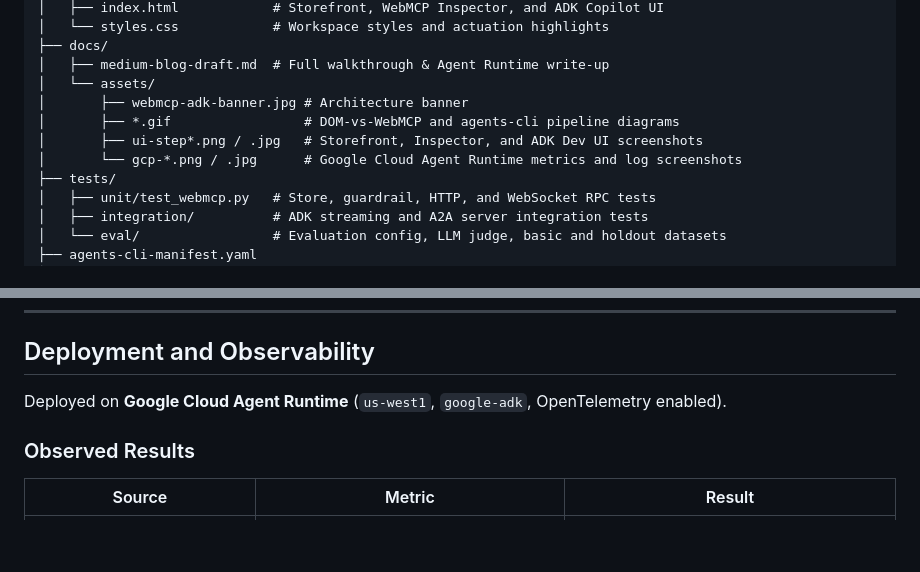
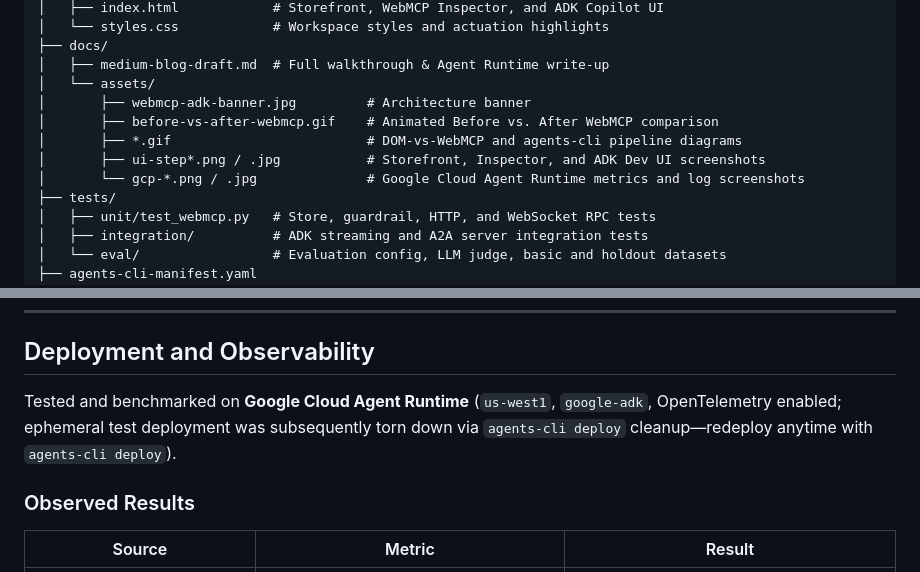
Before and after one commit to sanketbisne/adk-webmcp-storefront, a Markdown page: README.md, 2 parts joined by grey strips. Drawn GitHub-style; blank space fills up the shorter version.

```diff
--- a/README.md
+++ b/README.md
@@ -346,10 +351,11 @@ adk-webmcp-storefront/
 ├── docs/
 │   ├── medium-blog-draft.md  # Full walkthrough & Agent Runtime write-up
 │   └── assets/
-│       ├── webmcp-adk-banner.jpg # Architecture banner
-│       ├── *.gif                 # DOM-vs-WebMCP and agents-cli pipeline diagrams
-│       ├── ui-step*.png / .jpg   # Storefront, Inspector, and ADK Dev UI screenshots
-│       └── gcp-*.png / .jpg      # Google Cloud Agent Runtime metrics and log screenshots
+│       ├── webmcp-adk-banner.jpg         # Architecture banner
+│       ├── before-vs-after-webmcp.gif    # Animated Before vs. After WebMCP comparison
+│       ├── *.gif                         # DOM-vs-WebMCP and agents-cli pipeline diagrams
+│       ├── ui-step*.png / .jpg           # Storefront, Inspector, and ADK Dev UI screenshots
+│       └── gcp-*.png / .jpg              # Google Cloud Agent Runtime metrics and log screenshots
 ├── tests/
 │   ├── unit/test_webmcp.py   # Store, guardrail, HTTP, and WebSocket RPC tests
 │   ├── integration/          # ADK streaming and A2A server integration tests
@@ -398,7 +404,7 @@ agents-cli eval run --dataset tests/eval/datasets/holdout-dataset.json
 
 ## Deployment and Observability
 
-Deployed on **Google Cloud Agent Runtime** (`us-west1`, `google-adk`, OpenTelemetry enabled).
+Tested and benchmarked on **Google Cloud Agent Runtime** (`us-west1`, `google-adk`, OpenTelemetry enabled; ephemeral test deployment was subsequently torn down via `agents-cli deploy` cleanup—redeploy anytime with `agents-cli deploy`).
 
 ### Observed Results
 
```
Also changed, not shown: other parts of README.md (+9 -4 lines), docs/assets/before-vs-after-webmcp.gif (added), 2 other files.
